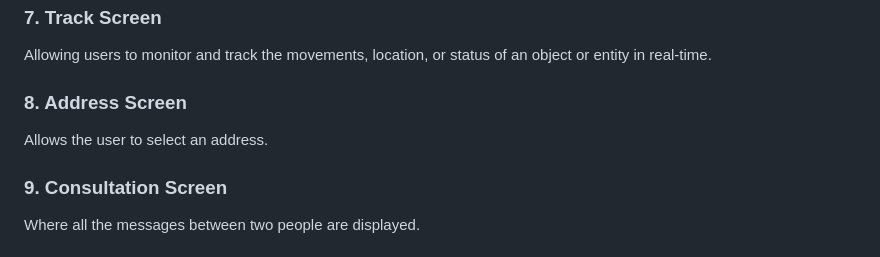
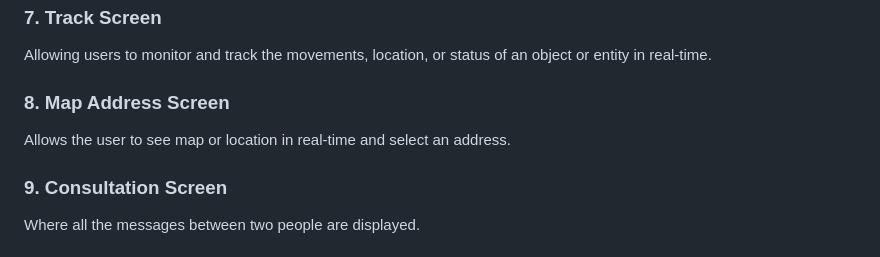
Before and after one commit to alghanykennedy/Vanilla-Traceability-App-Development, a Markdown page: README.md, the part around the change printed below. GitHub-like rendering.

```diff
--- a/README.md
+++ b/README.md
@@ -27,8 +27,8 @@ The first screen of information displayed when a mobile device is started. Also
 ### 7. Track Screen
 Allowing users to monitor and track the movements, location, or status of an object or entity in real-time.
 
-### 8. Address Screen
-Allows the user to select an address.
+### 8. Map Address Screen
+Allows the user to see map or location in real-time and select an address.
 
 ### 9. Consultation Screen
 Where all the messages between two people are displayed.
```
Also changed, not shown: other parts of README.md (+1 -0 lines).
